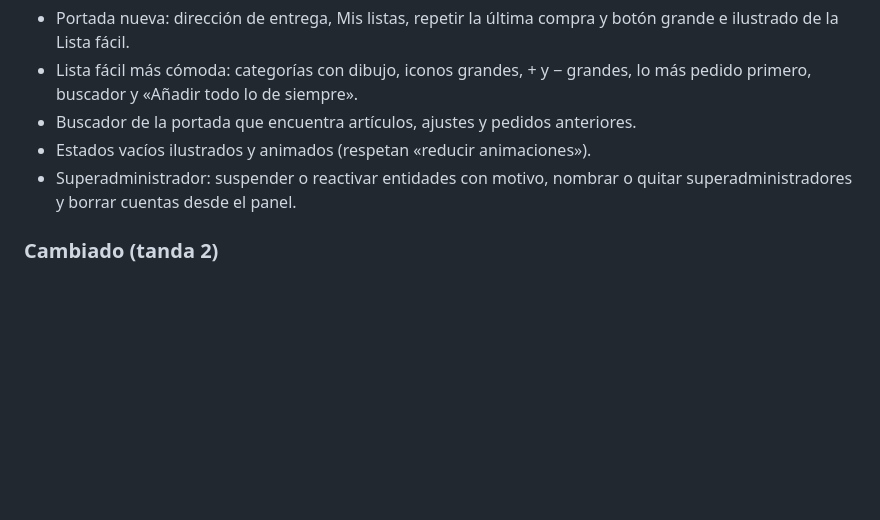
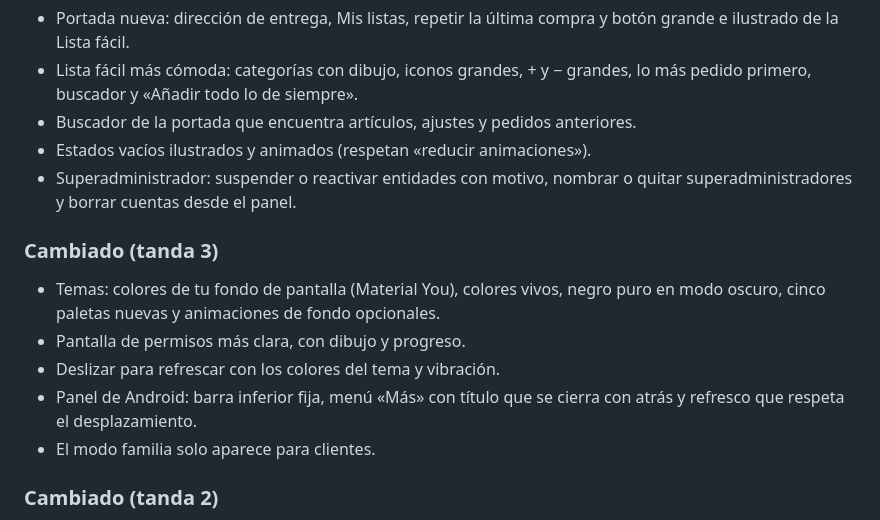
Before and after one commit to Xito-Development/T-lo-traigo, a Markdown page: CHANGELOG.md, the part around one of its changes. Drawn GitHub-style; blank space fills up the shorter version.

Commit message:
Versión 0.0.6

```diff
--- a/CHANGELOG.md
+++ b/CHANGELOG.md
@@ -31,6 +31,12 @@ Todas las versiones de T lo traigo. Formato: [Keep a Changelog](https://keepacha
 - Buscador de la portada que encuentra artículos, ajustes y pedidos anteriores.
 - Estados vacíos ilustrados y animados (respetan «reducir animaciones»).
 - Superadministrador: suspender o reactivar entidades con motivo, nombrar o quitar superadministradores y borrar cuentas desde el panel.
+### Cambiado (tanda 3)
+- Temas: colores de tu fondo de pantalla (Material You), colores vivos, negro puro en modo oscuro, cinco paletas nuevas y animaciones de fondo opcionales.
+- Pantalla de permisos más clara, con dibujo y progreso.
+- Deslizar para refrescar con los colores del tema y vibración.
+- Panel de Android: barra inferior fija, menú «Más» con título que se cierra con atrás y refresco que respeta el desplazamiento.
+- El modo familia solo aparece para clientes.
 ### Cambiado (tanda 2)
 - Los permisos solo se piden si faltan, y cuando hacen falta.
 - Panel de Android: sin solapes con las barras del sistema y con deslizar para refrescar.
```
Also changed, not shown: other parts of CHANGELOG.md (+1 -1 lines).
